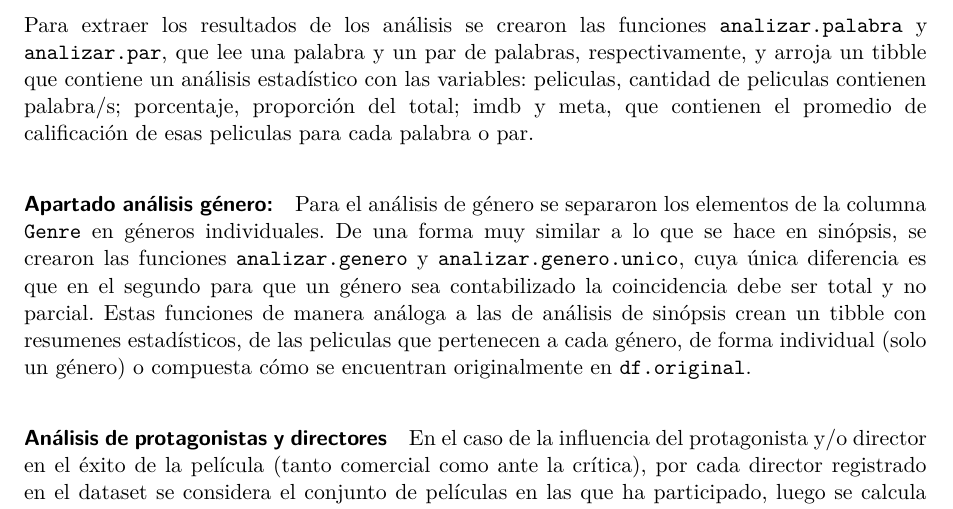
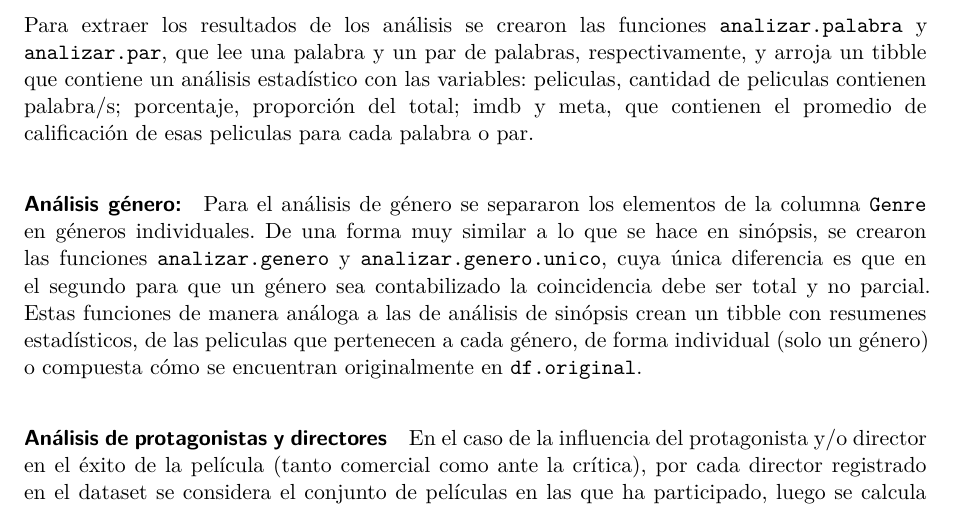
Before and after one commit to corgab33/Proyecto-Grupal-CA0204, a Quarto document (cod/Grupo_7_HerramientasDatosI_2026.qmd): part of page 3 of 10, cut so that both start at the same text. Rendered offline with R 4.5, knitr and Pandoc in place of Quarto, then LaTeX, with nearby package versions; drawn as R Markdown's standard PDF in place of the format the file asks for.

Commit message:
docs: arregla texto

```diff
--- a/cod/Grupo_7_HerramientasDatosI_2026.qmd
+++ b/cod/Grupo_7_HerramientasDatosI_2026.qmd
@@ -168,7 +168,7 @@ Se empleó la función `tidytext::unnest_tokens()` para divdidir la columna `Ove
 
 Para extraer los resultados de los análisis se crearon las funciones `analizar.palabra` y `analizar.par`, que lee una palabra y un par de palabras, respectivamente, y arroja un tibble que contiene un análisis estadístico con las variables: peliculas, cantidad de peliculas contienen palabra/s; porcentaje, proporción del total; imdb y meta, que contienen el promedio de calificación de esas peliculas para cada palabra o par.
 
-#### Apartado análisis género:
+#### Análisis género:
 
 Para el análisis de género se separaron los elementos de la columna `Genre` en géneros individuales. De una forma muy similar a lo que se hace en sinópsis, se crearon las funciones `analizar.genero` y `analizar.genero.unico`, cuya única diferencia es que en el segundo para que un género sea contabilizado la coincidencia debe ser total y no parcial. Estas funciones de manera análoga a las de análisis de sinópsis crean un tibble con resumenes estadísticos, de las peliculas que pertenecen a cada género, de forma individual (solo un género) o compuesta cómo se encuentran originalmente en `df.original`.
 
```
Also changed, not shown: cod/Grupo_7_HerramientasDatosI_2026.pdf (added).
